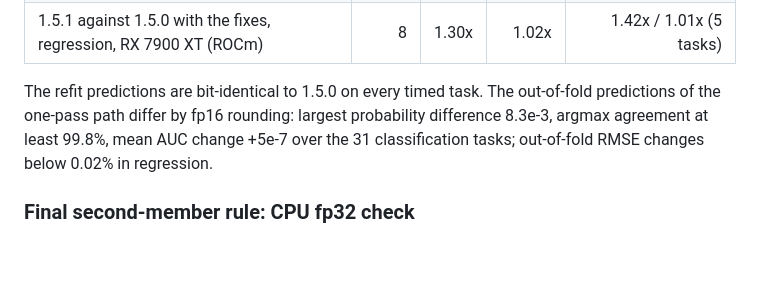
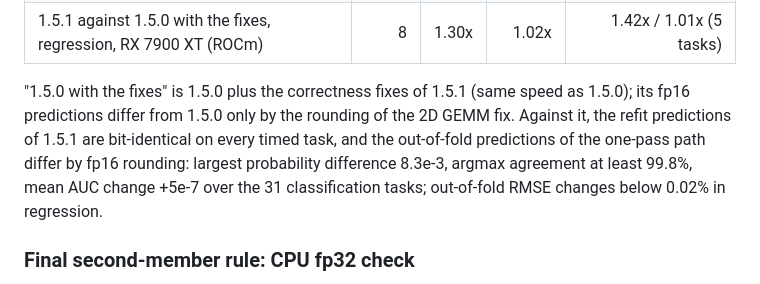
Before and after one commit to GioOtto/LightPFN, a Markdown page: docs/en/RESULTS.md, the part around the change. GitHub-like rendering; blank space fills up the shorter version.

```diff
--- a/docs/en/RESULTS.md
+++ b/docs/en/RESULTS.md
@@ -91,8 +91,10 @@ through the TabArena wrapper, default configuration, two repeats (median). Geome
 | 1.5.1 against 1.5.0 with the fixes, classification, RX 7900 XT (ROCm) | 17 | 1.17x | 1.03x | 1.20x / 1.04x (14 tasks) |
 | 1.5.1 against 1.5.0 with the fixes, regression, RX 7900 XT (ROCm) | 8 | 1.30x | 1.02x | 1.42x / 1.01x (5 tasks) |
 
-The refit predictions are bit-identical to 1.5.0 on every timed task. The out-of-fold predictions of the
-one-pass path differ by fp16 rounding: largest probability difference 8.3e-3, argmax agreement at least 99.8%,
+"1.5.0 with the fixes" is 1.5.0 plus the correctness fixes of 1.5.1 (same speed as 1.5.0); its fp16
+predictions differ from 1.5.0 only by the rounding of the 2D GEMM fix. Against it, the refit predictions of 1.5.1
+are bit-identical on every timed task, and the out-of-fold predictions of the one-pass path differ by fp16
+rounding: largest probability difference 8.3e-3, argmax agreement at least 99.8%,
 mean AUC change +5e-7 over the 31 classification tasks; out-of-fold RMSE changes below 0.02% in regression.
 
 ### Final second-member rule: CPU fp32 check
```
Also changed, not shown: CHANGELOG.md (+3 -2 lines), docs/it/RISULTATI.md (+4 -2 lines).
